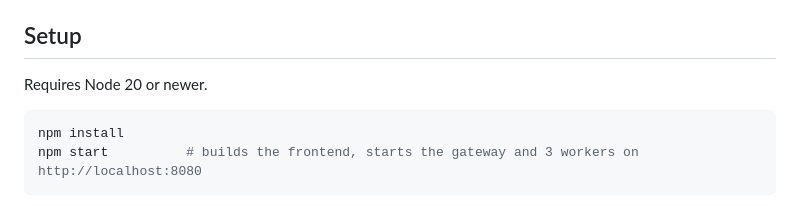
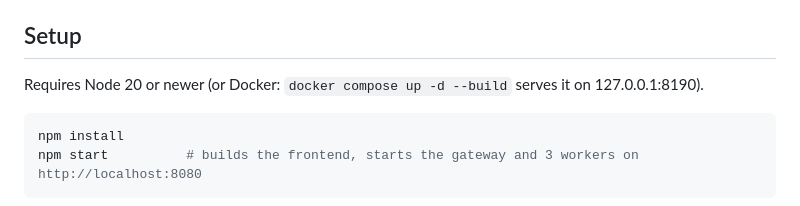
Before and after one commit to kk10-x/vortex, a Markdown page: README.md, the part around one of its changes. Drawn GitHub-style.

Commit message:
README: live demo link and Docker run note

````diff
--- a/README.md
+++ b/README.md
@@ -45,7 +46,7 @@ Most load-balancer and rate-limiter visualisers animate a scripted simulation. V
 
 ## Setup
 
-Requires Node 20 or newer.
+Requires Node 20 or newer (or Docker: `docker compose up -d --build` serves it on 127.0.0.1:8190).
 
 ```bash
 npm install
````
Also changed, not shown: other parts of README.md (+1 -0 lines).
